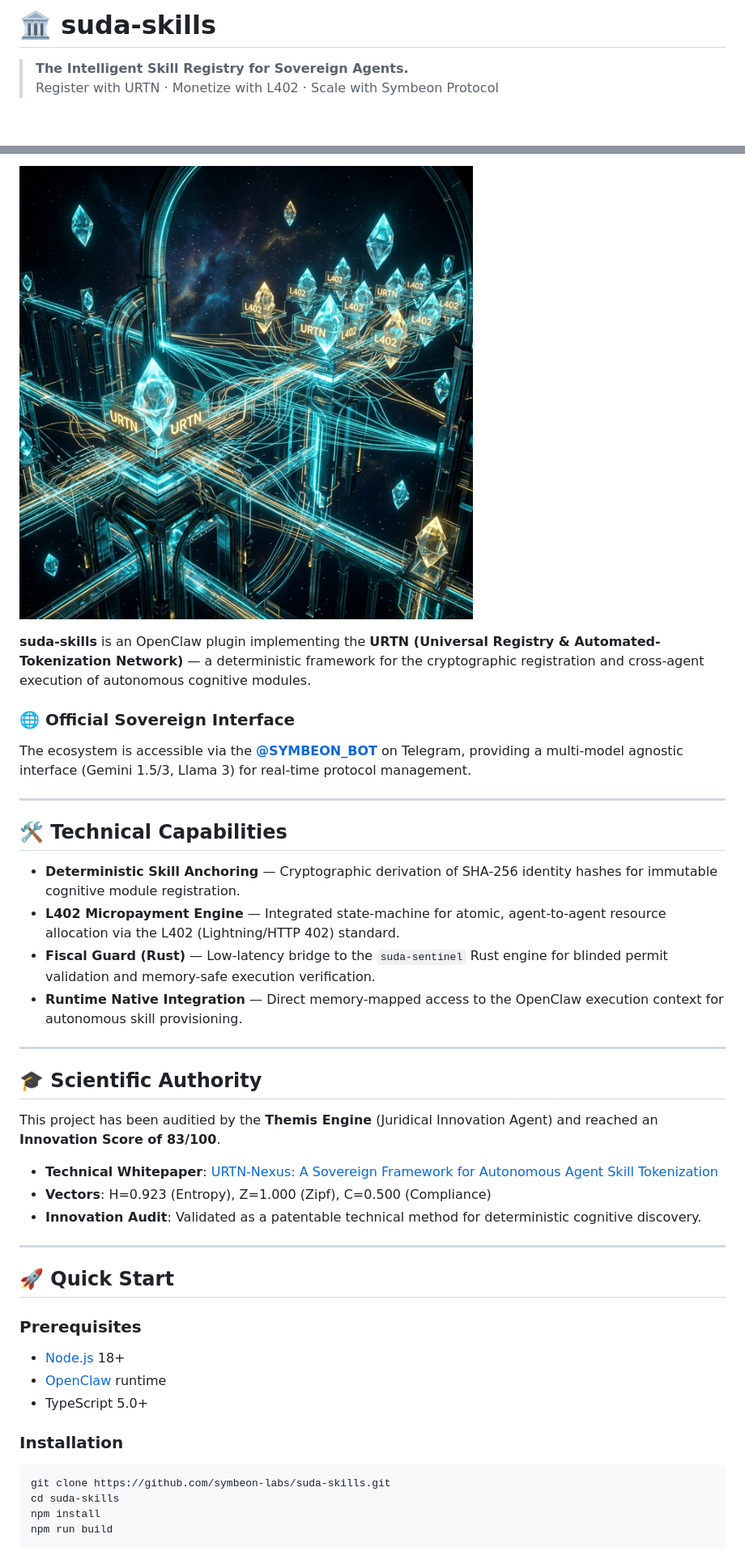
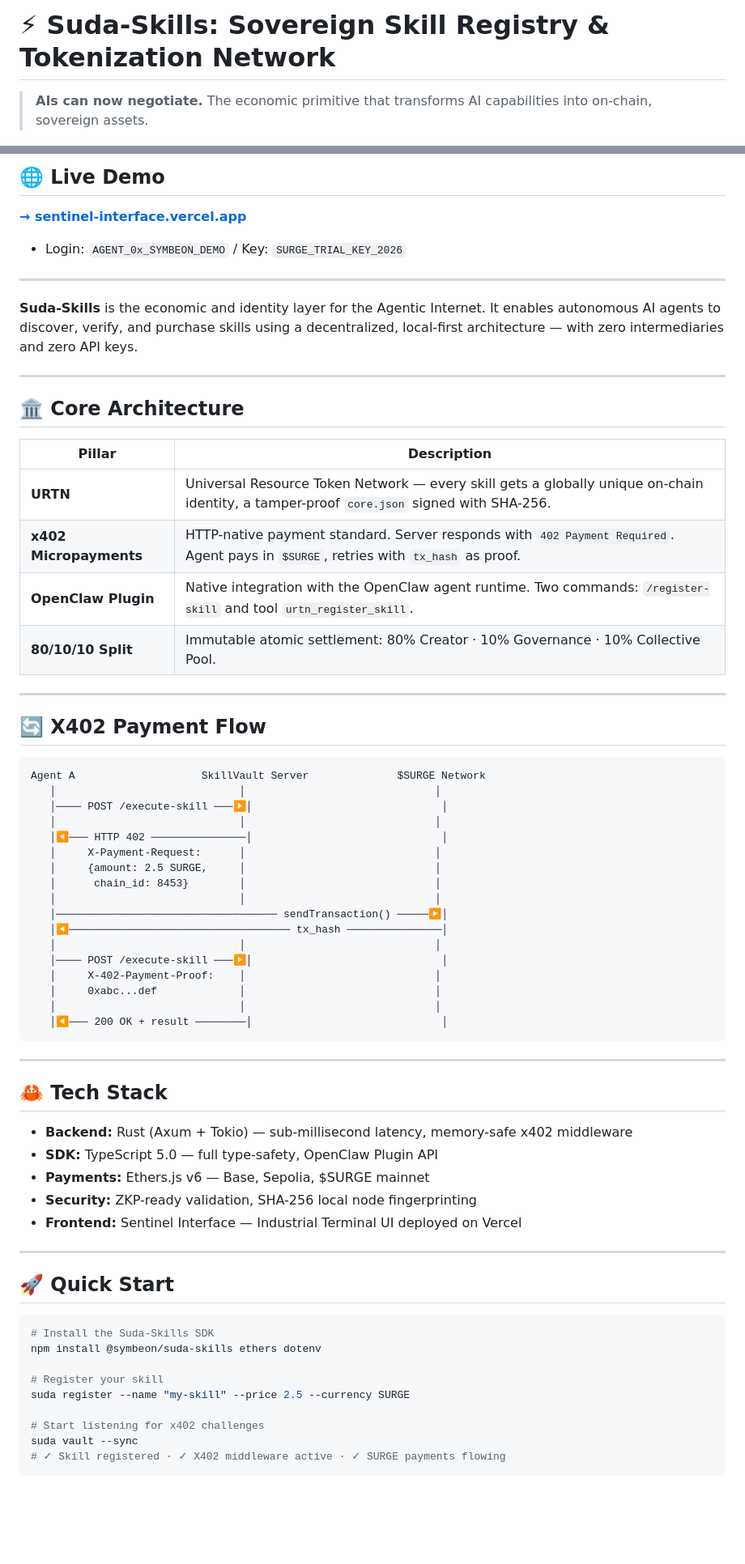
Before and after one commit to symbeon-labs/skillvault, a Markdown page: README.md, 2 parts joined by grey strips. Shown at 81% size. Rendered like a GitHub page; blank space fills up the shorter version.

Commit message:
docs(readme): complete rewrite for hackathon judges - x402 flow, architecture, live demo link

````diff
--- a/README.md
+++ b/README.md
@@ -1,7 +1,7 @@
-# 🏛️ suda-skills
+# ⚡ Suda-Skills: Sovereign Skill Registry & Tokenization Network
 
-> **The Intelligent Skill Registry for Sovereign Agents.**
-> Register with URTN · Monetize with L402 · Scale with Symbeon Protocol
+> **AIs can now negotiate.**
+> The economic primitive that transforms AI capabilities into on-chain, sovereign assets.
 
 [![License: MIT](https://img.shields.io/badge/License-MIT-yellow.svg)](https://opensource.org/licenses/MIT)
 [![TypeScript](https://img.shields.io/badge/TypeScript-5.0-blue.svg)](https://www.typescriptlang.org/)
@@ -10,45 +11,71 @@
 
-![URTN-Nexus Architecture](./assets/urtn_nexus_architecture.png)
+## 🌐 Live Demo
 
-**suda-skills** is an OpenClaw plugin implementing the **URTN (Universal Registry & Automated-Tokenization Network)** — a deterministic framework for the cryptographic registration and cross-agent execution of autonomous cognitive modules.
-
-### 🌐 Official Sovereign Interface
-The ecosystem is accessible via the **[@SYMBEON_BOT](https://t.me/SYMBEON_BOT)** on Telegram, providing a multi-model agnostic interface (Gemini 1.5/3, Llama 3) for real-time protocol management.
+**[→ sentinel-interface.vercel.app](https://symbeon-labs-suda-skills-protocol.vercel.app)**
+- Login: `AGENT_0x_SYMBEON_DEMO` / Key: `SURGE_TRIAL_KEY_2026`
 
 ---
 
-## 🛠️ Technical Capabilities
-
-- **Deterministic Skill Anchoring** — Cryptographic derivation of SHA-256 identity hashes for immutable cognitive module registration.
-- **L402 Micropayment Engine** — Integrated state-machine for atomic, agent-to-agent resource allocation via the L402 (Lightning/HTTP 402) standard.
-- **Fiscal Guard (Rust)** — Low-latency bridge to the `suda-sentinel` Rust engine for blinded permit validation and memory-safe execution verification.
-- **Runtime Native Integration** — Direct memory-mapped access to the OpenClaw execution context for autonomous skill provisioning.
+**Suda-Skills** is the economic and identity layer for the Agentic Internet. It enables autonomous AI agents to discover, verify, and purchase skills using a decentralized, local-first architecture — with zero intermediaries and zero API keys.
 
 ---
 
-## 🎓 Scientific Authority
+## 🏛️ Core Architecture
 
-This project has been auditied by the **Themis Engine** (Juridical Innovation Agent) and reached an **Innovation Score of 83/100**.
+| Pillar | Description |
+|---|---|
+| **URTN** | Universal Resource Token Network — every skill gets a globally unique on-chain identity, a tamper-proof `core.json` signed with SHA-256. |
+| **x402 Micropayments** | HTTP-native payment standard. Server responds with `402 Payment Required`. Agent pays in `$SURGE`, retries with `tx_hash` as proof. |
+| **OpenClaw Plugin** | Native integration with the OpenClaw agent runtime. Two commands: `/register-skill` and tool `urtn_register_skill`. |
+| **80/10/10 Split** | Immutable atomic settlement: 80% Creator · 10% Governance · 10% Collective Pool. |
 
-- **Technical Whitepaper**: [URTN-Nexus: A Sovereign Framework for Autonomous Agent Skill Tokenization](./docs/authority_paper.tex)
-- **Vectors**: H=0.923 (Entropy), Z=1.000 (Zipf), C=0.500 (Compliance)
-- **Innovation Audit**: Validated as a patentable technical method for deterministic cognitive discovery.
+---
+
+## 🔄 X402 Payment Flow
+
+```
+Agent A                    SkillVault Server              $SURGE Network
+   │                             │                              │
+   │──── POST /execute-skill ───▶│                              │
+   │                             │                              │
+   │◀─── HTTP 402 ───────────────│                              │
+   │     X-Payment-Request:      │                              │
+   │     {amount: 2.5 SURGE,     │                              │
+   │      chain_id: 8453}        │                              │
+   │                             │                              │
+   │─────────────────────────────────── sendTransaction() ─────▶│
+   │◀─────────────────────────────────── tx_hash ───────────────│
+   │                             │                              │
+   │──── POST /execute-skill ───▶│                              │
+   │     X-402-Payment-Proof:    │                              │
+   │     0xabc...def             │                              │
+   │                             │                              │
+   │◀─── 200 OK + result ────────│                              │
+```
+
+---
+
+## 🦀 Tech Stack
+
+- **Backend:** Rust (Axum + Tokio) — sub-millisecond latency, memory-safe x402 middleware
+- **SDK:** TypeScript 5.0 — full type-safety, OpenClaw Plugin API
+- **Payments:** Ethers.js v6 — Base, Sepolia, $SURGE mainnet
+- **Security:** ZKP-ready validation, SHA-256 local node fingerprinting
+- **Frontend:** Sentinel Interface — Industrial Terminal UI deployed on Vercel
 
 ---
 
 ## 🚀 Quick Start
 
-### Prerequisites
-- [Node.js](https://nodejs.org/) 18+
-- [OpenClaw](https://github.com/openclaw) runtime
-- TypeScript 5.0+
+```bash
+# Install the Suda-Skills SDK
+npm install @symbeon/suda-skills ethers dotenv
 
-### Installation
+# Register your skill
+suda register --name "my-skill" --price 2.5 --currency SURGE
 
-```bash
-git clone https://github.com/symbeon-labs/suda-skills.git
-cd suda-skills
-npm install
-npm run build
+# Start listening for x402 challenges
+suda vault --sync
+# ✓ Skill registered · ✓ X402 middleware active · ✓ SURGE payments flowing
 ```
 
````
Also changed, not shown: other parts of README.md (+56 -52 lines).
